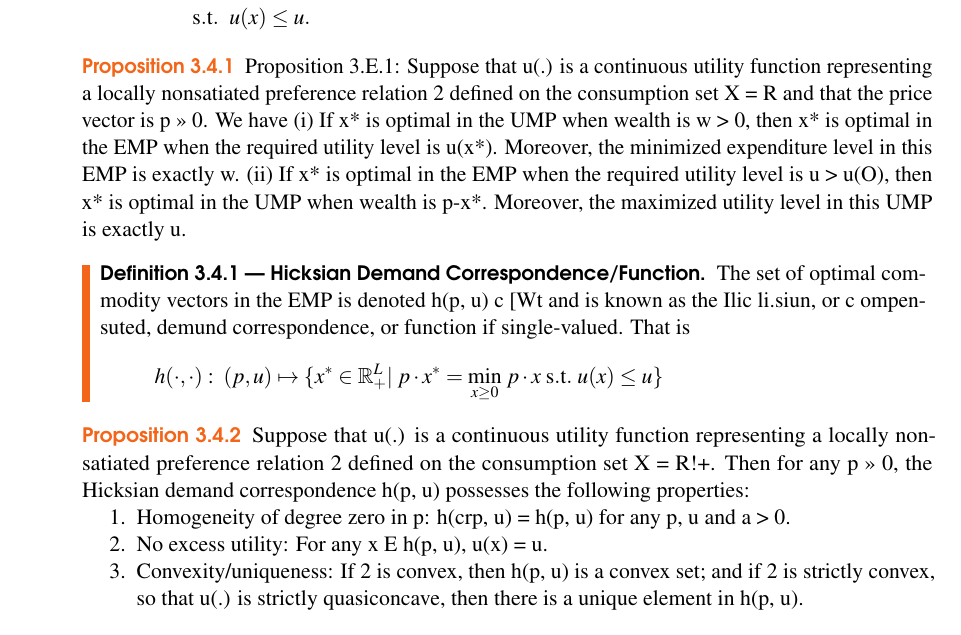
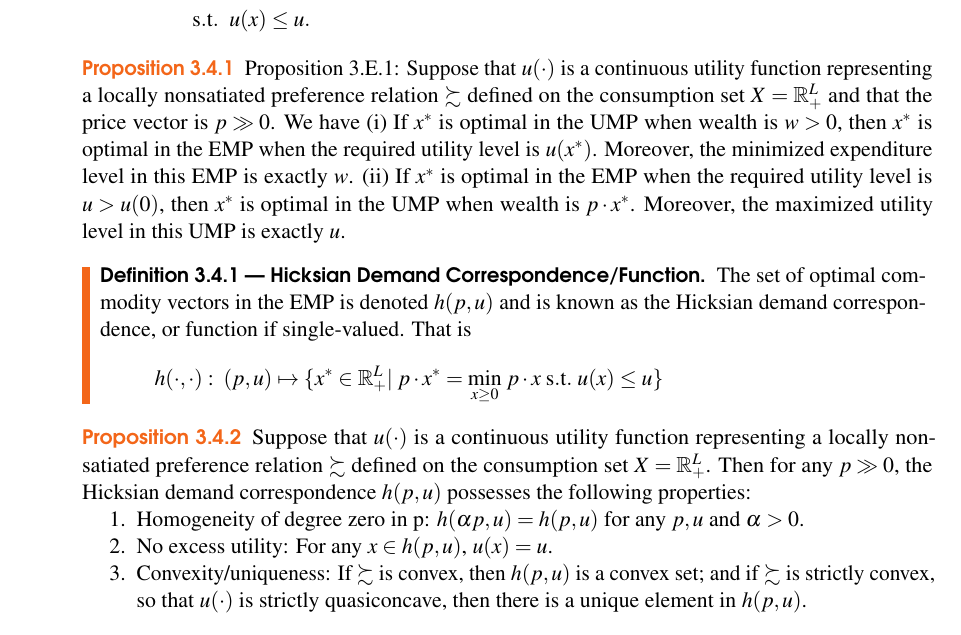
Before and after one commit to hooyuser/MWG, a LaTeX thesis (main.tex): part of page 19 of 39, cut so that both start at the same text. Compiled offline with pdfLaTeX.

Commit message:
Perfect writing

```diff
--- a/main.tex
+++ b/main.tex
@@ -502,37 +502,33 @@ $p\gg 0$ and $u > u(0)$:
 
 
 \begin{proposition}
-Proposition 3.E.1: Suppose that u(.) is a continuous utility function representing a
-locally nonsatiated preference relation 2 defined on the consumption set X = R
-and that the price vector is p >> 0. We have
-(i) If x* is optimal in the UMP when wealth is w > 0, then x* is optimal in the
-EMP when the required utility level is u(x*). Moreover, the minimized
-expenditure level in this EMP is exactly w.
-(ii) If x* is optimal in the EMP when the required utility level is u > u(O), then
-x* is optimal in the UMP when wealth is p-x*. Moreover, the maximized
-utility level in this UMP is exactly u.
+Proposition 3.E.1: Suppose that $u(\cdot)$ is a continuous utility function representing a locally nonsatiated preference relation $\succsim$ defined on the consumption set $X=\mathbb{R}_+^L$ and that the price vector is $p \gg 0$. We have
+(i) If $x^*$ is optimal in the UMP when wealth is $w > 0$, then $x^*$ is optimal in the
+EMP when the required utility level is $u(x^*)$. Moreover, the minimized
+expenditure level in this EMP is exactly $w$.
+(ii) If $x^*$ is optimal in the EMP when the required utility level is $u > u(0)$, then $x^*$ is optimal in the UMP when wealth is $p\cdot x^*$. Moreover, the maximized
+utility level in this UMP is exactly $u$.
 
 \end{proposition}
 
 
 \begin{definition}[Hicksian Demand Correspondence/Function]
-The set of optimal commodity vectors in the EMP is denoted h(p, u) c [Wt and is
-known as the Ilic~li.siun, or c~ompensuted, demund correspondence, or function if single-valued. That is
+The set of optimal commodity vectors in the EMP is denoted $h(p, u)$ and is known as the Hicksian demand correspondence, or function if single-valued. That is
 \[
 h(\cdot,\cdot):\;(p,u)\mapsto \{x^*\in\mathbb{R}_+^L|\;p\cdot x^*=\min_{x\ge 0}\, p\cdot x\;\mathrm{s.t.}\; u(x)\le u\}
 \]
 \end{definition}
 
 \begin{proposition}
-	 Suppose that u(.) is a continuous utility function representing a
-	locally nonsatiated preference relation 2 defined on the consumption set X = R!+.
-	Then for any p >> 0, the Hicksian demand correspondence h(p, u) possesses the
+	 Suppose that $u(\cdot)$ is a continuous utility function representing a
+	locally nonsatiated preference relation $\succsim$ defined on the consumption set $X=\mathbb{R}_+^L$.
+	Then for any $p \gg 0$, the Hicksian demand correspondence $h(p, u)$ possesses the
 	following properties:
 	\begin{enumerate}
-		\item Homogeneity of degree zero in p: h(crp, u) = h(p, u) for any p, u and a > 0.
-		\item No excess utility: For any x E h(p, u), u(x) = u.
-		\item Convexity/uniqueness: If 2 is convex, then h(p, u) is a convex set; and	if 2 is strictly convex, so that u(.) is strictly quasiconcave, then there is
-		a unique element in h(p, u).
+		\item Homogeneity of degree zero in p: $h(\alpha p, u) = h(p, u)$ for any $p, u$ and $\alpha > 0$.
+		\item No excess utility: For any $x \in h(p, u)$, $u(x) = u$.
+		\item Convexity/uniqueness: If $\succsim$ is convex, then $h(p, u)$ is a convex set; and if $\succsim$ is strictly convex, so that $u(\cdot)$ is strictly quasiconcave, then there is
+		a unique element in $h(p, u)$.
 	\end{enumerate}
 \end{proposition}
 
```
Also changed, not shown: 3 other files.
